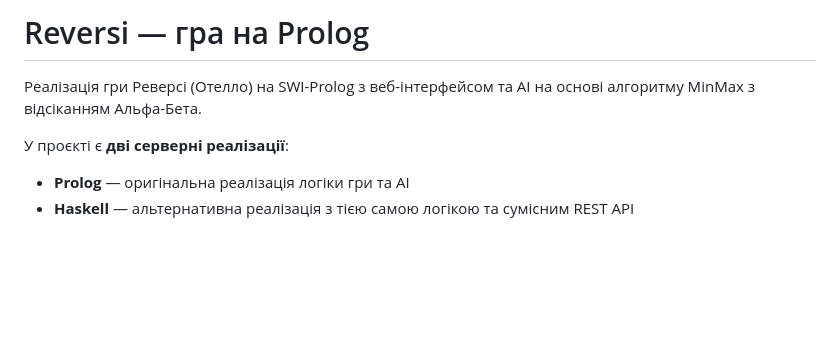
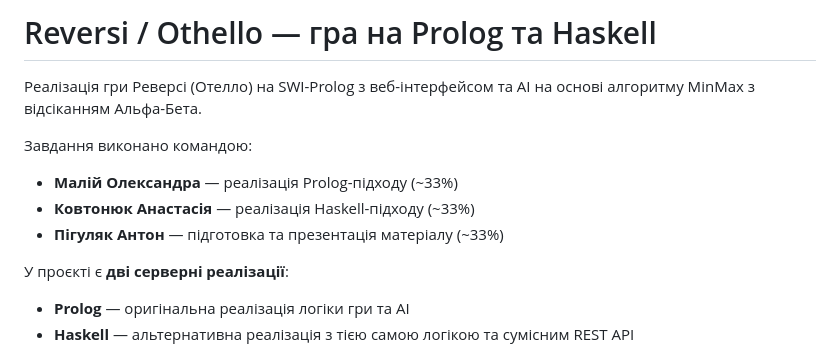
Before and after one commit to anastasiakovtoniuk/game_logicprogramming, a Markdown page: README.md, the part around one of its changes. GitHub-like rendering; blank space fills up the shorter version.

```diff
--- a/README.md
+++ b/README.md
@@ -1,6 +1,11 @@
-# Reversi — гра на Prolog
+# Reversi / Othello — гра на Prolog та Haskell
 
 Реалізація гри Реверсі (Отелло) на SWI-Prolog з веб-інтерфейсом та AI на основі алгоритму MinMax з відсіканням Альфа-Бета.
+
+Завдання виконано командою:
+- **Малій Олександра** — реалізація Prolog-підходу (~33%)
+- **Ковтонюк Анастасія** — реалізація Haskell-підходу (~33%)
+- **Пігуляк Антон** — підготовка та презентація матеріалу (~33%)
 
 У проєкті є **дві серверні реалізації**:
 - **Prolog** — оригінальна реалізація логіки гри та AI
```
Also changed, not shown: other parts of README.md (+48 -6 lines).
